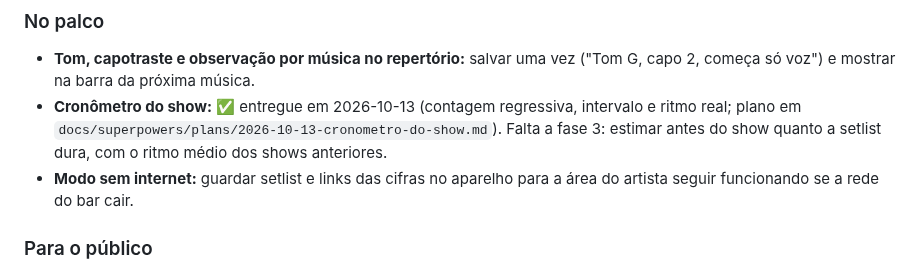
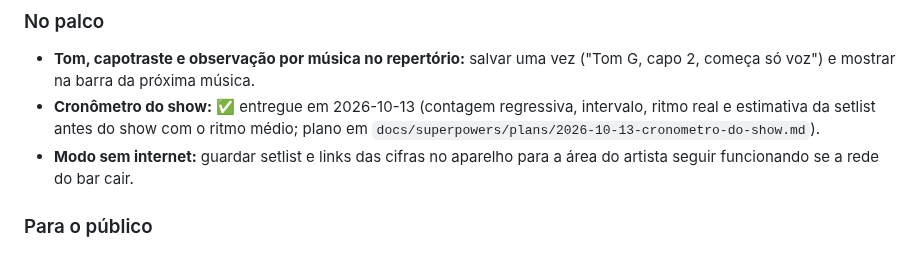
Before and after one commit to advairjunior/TocaEssaApp, a Markdown page: PLANO_IMPLEMENTACAO.md, the part around the change. Drawn GitHub-style.

```diff
--- a/PLANO_IMPLEMENTACAO.md
+++ b/PLANO_IMPLEMENTACAO.md
@@ -107,10 +107,8 @@ cada uma começa por uma investigação antes de virar plano.
 - **Tom, capotraste e observação por música no repertório:** salvar uma vez
   ("Tom G, capo 2, começa só voz") e mostrar na barra da próxima música.
 - **Cronômetro do show:** ✅ entregue em 2026-10-13 (contagem regressiva,
-  intervalo e ritmo real; plano em
-  `docs/superpowers/plans/2026-10-13-cronometro-do-show.md`). Falta a fase 3:
-  estimar antes do show quanto a setlist dura, com o ritmo médio dos shows
-  anteriores.
+  intervalo, ritmo real e estimativa da setlist antes do show com o ritmo
+  médio; plano em `docs/superpowers/plans/2026-10-13-cronometro-do-show.md`).
 - **Modo sem internet:** guardar setlist e links das cifras no aparelho para a
   área do artista seguir funcionando se a rede do bar cair.
 
```
Also changed, not shown: docs/claude/CONTEXTO_ATUAL.md (+5 -2 lines), 1 other file.
